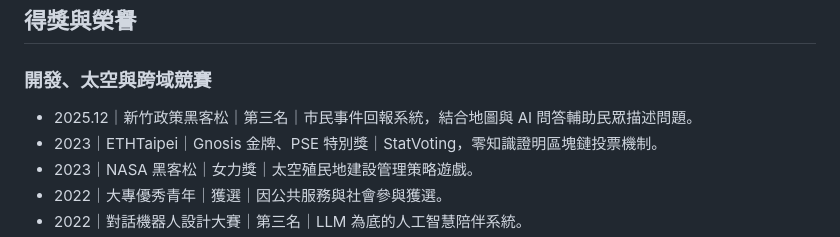
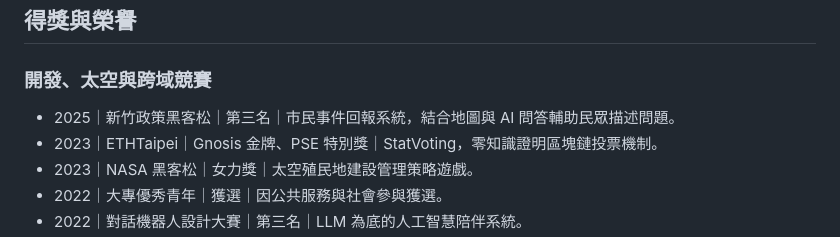
Before and after one commit to atlasforcn/atlas-home, a Markdown page: resume.md, the part around one of its changes. Rendered like a GitHub page.

```diff
--- a/resume.md
+++ b/resume.md
@@ -36,7 +36,7 @@ Website: [atlas-home](https://atlasforcn.github.io/atlas-home/)
 
 ### 開發、太空與跨域競賽
 
-- 2025.12｜新竹政策黑客松｜第三名｜市民事件回報系統，結合地圖與 AI 問答輔助民眾描述問題。
+- 2025｜新竹政策黑客松｜第三名｜市民事件回報系統，結合地圖與 AI 問答輔助民眾描述問題。
 - 2023｜ETHTaipei｜Gnosis 金牌、PSE 特別獎｜StatVoting，零知識證明區塊鏈投票機制。
 - 2023｜NASA 黑客松｜女力獎｜太空殖民地建設管理策略遊戲。
 - 2022｜大專優秀青年｜獲選｜因公共服務與社會參與獲選。
```
Also changed, not shown: other parts of resume.md (+1 -1 lines).
